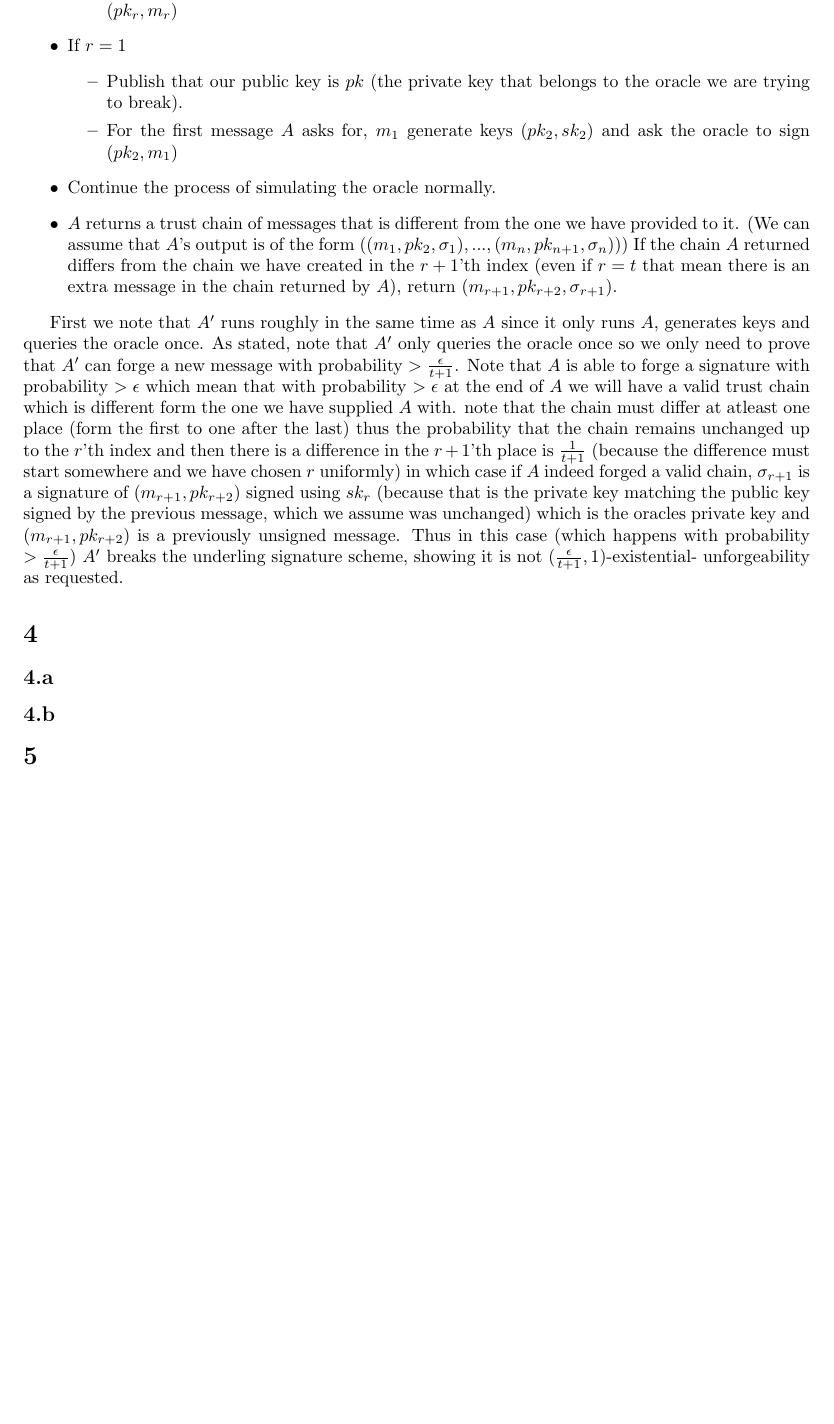
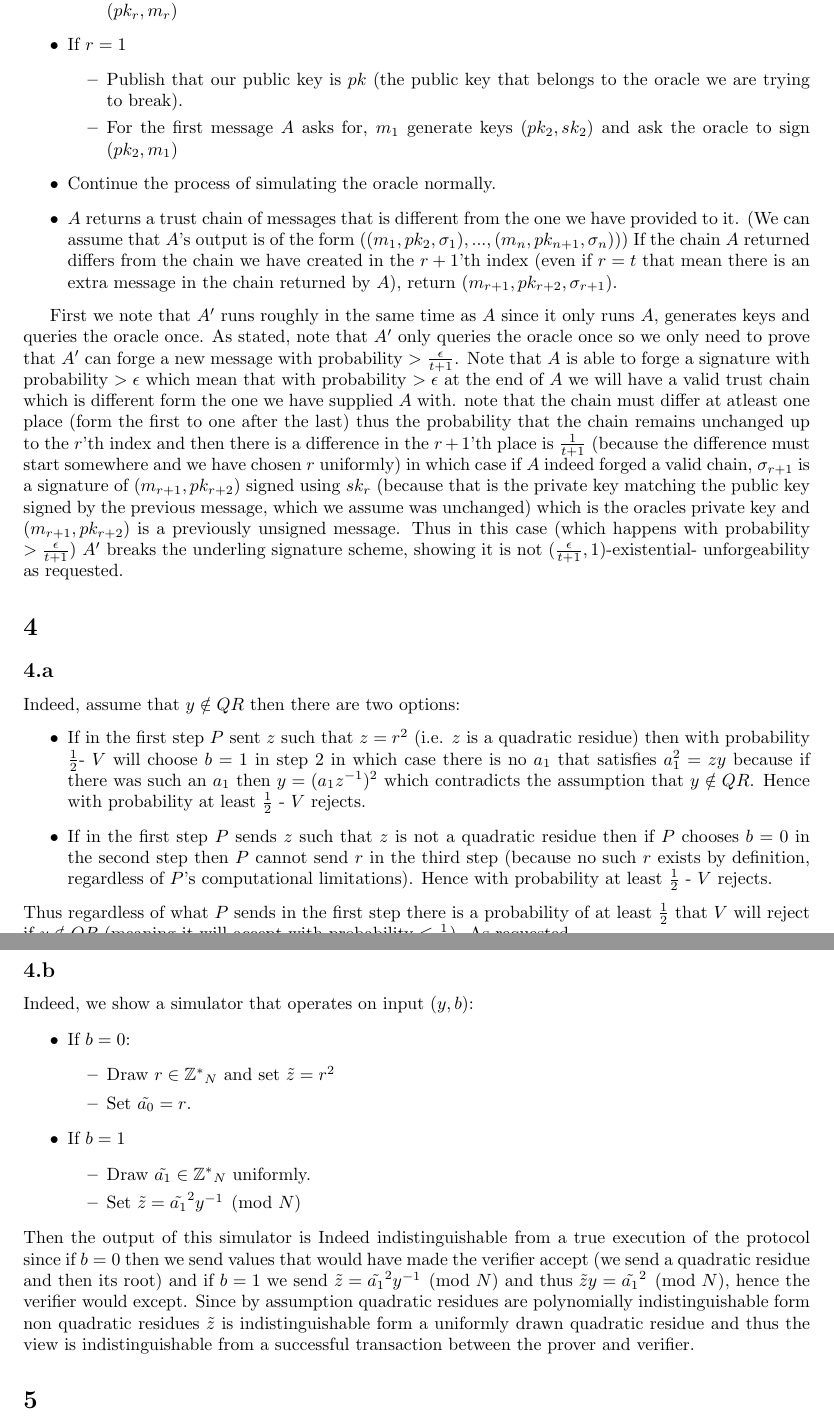
Before and after one commit to randomUserNameThatIsRandom/Crypto, a LaTeX problem sheet (hw5/HW5.tex): part of page 3 of 3 before the commit and two parts of pages 3 and 4 of 4 after it, the two joined at a grey line, cut so that both start at the same text, the shorter picture padded with empty space. Compiled offline with pdfLaTeX.

```diff
--- a/hw5/HW5.tex
+++ b/hw5/HW5.tex
@@ -81,7 +81,7 @@
 \end{itemize}
 \item If $r=1$
 \begin{itemize}
-\item Publish that our public key is $pk$ (the private key that belongs to the oracle we are trying to break).
+\item Publish that our public key is $pk$ (the public key that belongs to the oracle we are trying to break).
 \item For the first message $A$ asks for, $m_1$ generate keys $(pk_2, sk_2)$ and ask the oracle to sign $(pk_2, m_1 )$
 \end{itemize}
 
@@ -97,11 +97,31 @@
 
 \section{}%4
 \subsection{}%4.a
-
+Indeed, assume that $y\notin{QR}$ then there are two options:
+\begin{itemize}
+\item If in the first step $P$ sent $z$ such that $z = r^2$ (i.e. $z$ is a quadratic residue) then with probability $\frac{1}{2}$- $V$ will choose $b=1$ in step 2 in which case there is no $a_1$ that satisfies $a_1^2 = zy$ because if there was such an $a_1$ then $y = (a_1z^{-1})^2$ which contradicts the assumption that $y\notin{QR}$.
+Hence with probability at least $\frac{1}{2}$ - $V$ rejects.
+\item If in the first step $P$ sends $z$ such that $z$ is not a quadratic residue then if $P$ chooses $b=0$ in the second step then $P$ cannot send $r$ in the third step (because no such $r$ exists by definition, regardless of $P$'s computational limitations). Hence with probability at least $\frac{1}{2}$ - $V$ rejects.
+\end{itemize}
+Thus regardless of what $P$ sends in the first step there is a probability of at least $\frac{1}{2}$ that $V$ will reject if $y\notin{QR}$ (meaning it will accept with probability $\leq \frac{1}{2}$).
+As requested.
 \subsection{}%4.b
+Indeed, we show a simulator that operates on input $(y,b)$:
+\begin{itemize}
+\item If $b = 0$:
+\begin{itemize}
+\item Draw $r\in \mathbb{Z^*}_{N}$ and set $\tilde{z} = r^2$
+\item Set $\tilde{a_0} = r$.
+\end{itemize}
+\item If $b=1$
+\begin{itemize}
+\item Draw $\tilde{a_1} \in \mathbb{Z^*}_{N}$ uniformly.
+\item Set  $\tilde{z} = \tilde{a_1}^2 y^{-1} \pmod{N}$
+\end{itemize}
+\end{itemize}
+Then the output of this simulator is Indeed indistinguishable from a true execution of the protocol since if $b=0$ then we send values that would have made the verifier accept (we send a quadratic residue and then its root) and if $b=1$ we send $\tilde{z} = \tilde{a_1}^2 y^{-1} \pmod{N}$ and thus $\tilde{z}y = \tilde{a_1}^2  \pmod{N}$, hence the verifier would except. Since by assumption quadratic residues are polynomially indistinguishable form non quadratic residues $\tilde{z}$ is indistinguishable form a uniformly drawn quadratic residue and thus the view is indistinguishable from a successful transaction between the prover and verifier.
 
 \section{}%5
-
 \section{}%6
 \subsection{}%6.a
 
```
Also changed, not shown: hw5/HW5.pdf.
